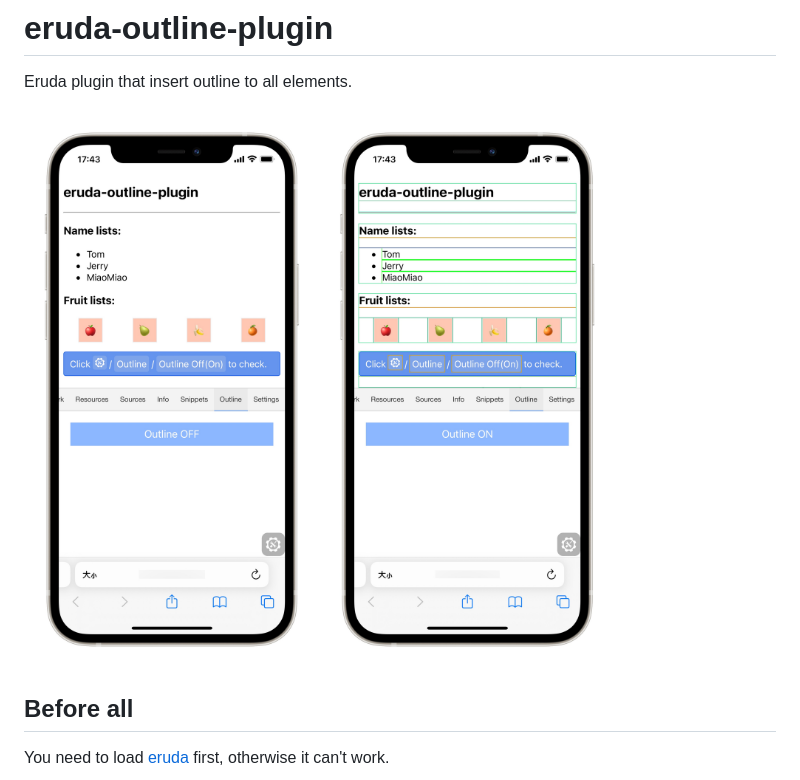
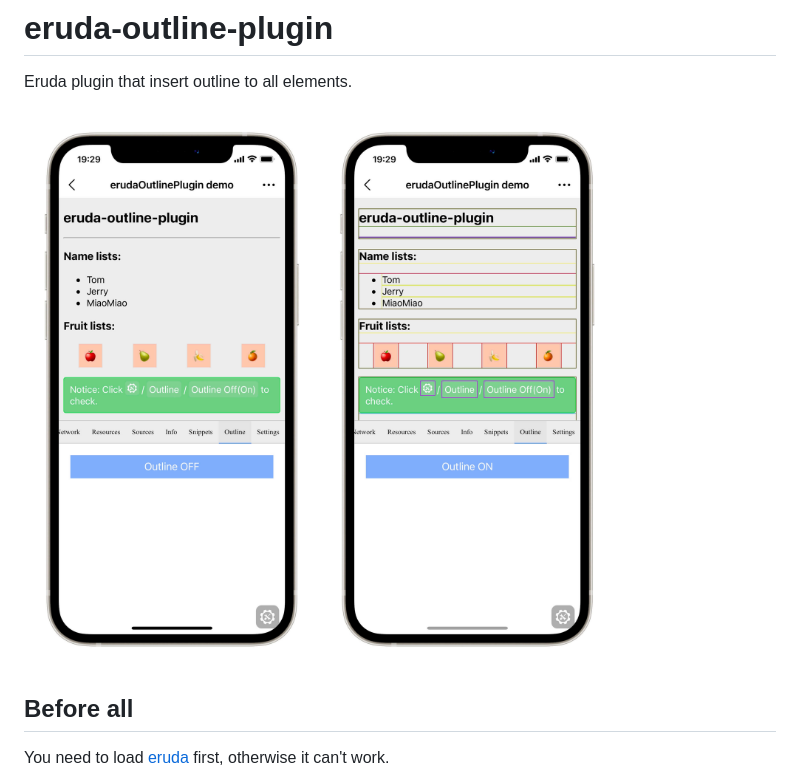
Before and after one commit to pomelo-chuan/eruda-outline-plugin, a Markdown page: README.md, the part around the change. Rendered like a GitHub page; pictures changed too: midea/IMG_3413.JPEG (deleted), midea/IMG_3421.jpg (added).

Commit message:
:accept:

```diff
--- a/README.md
+++ b/README.md
@@ -2,7 +2,7 @@
 
 Eruda plugin that insert outline to all elements.
 
-![](./midea/IMG_3413.JPEG)
+![](./midea/IMG_3421.jpg)
 
 ## Before all
 You need to load [eruda](https://github.com/liriliri/eruda#install) first, otherwise it can\'t work.
```
